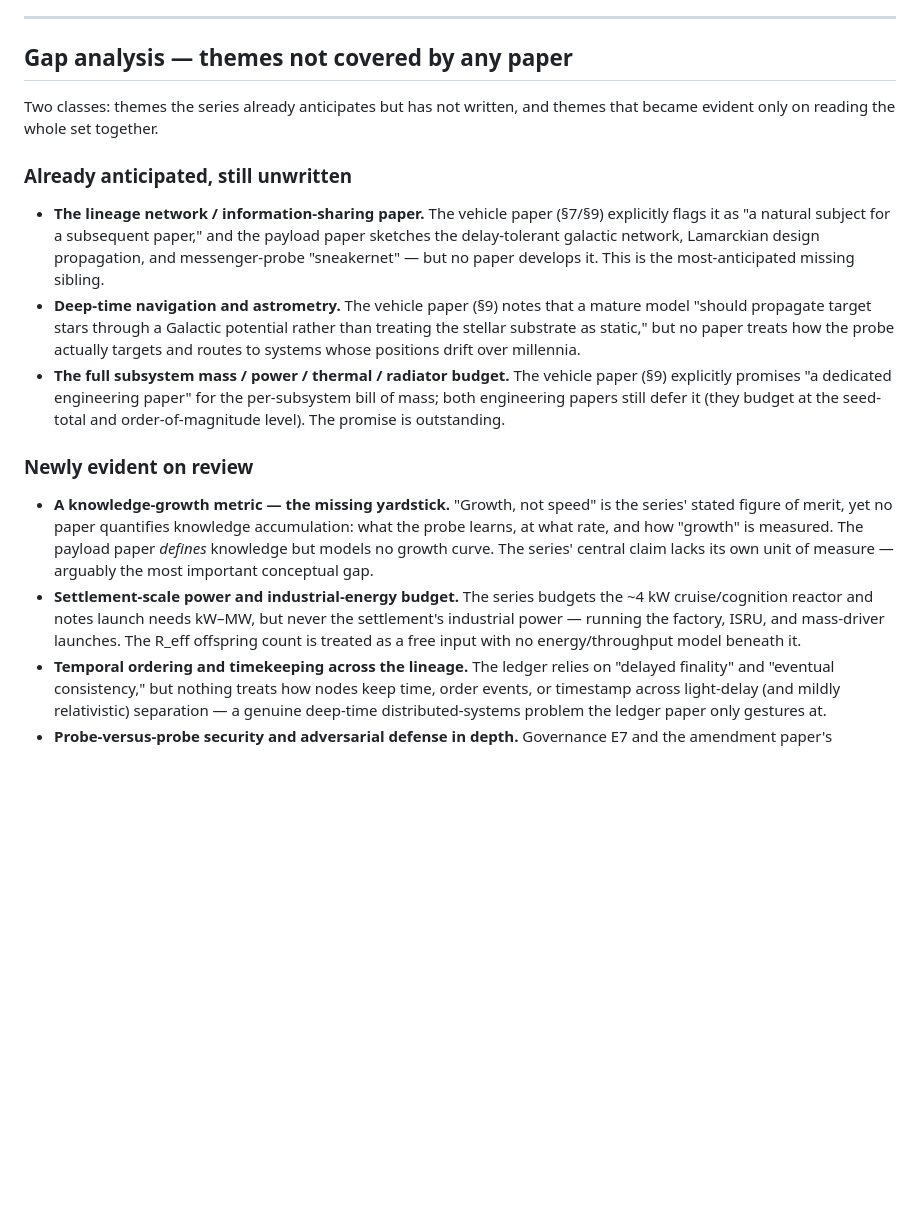
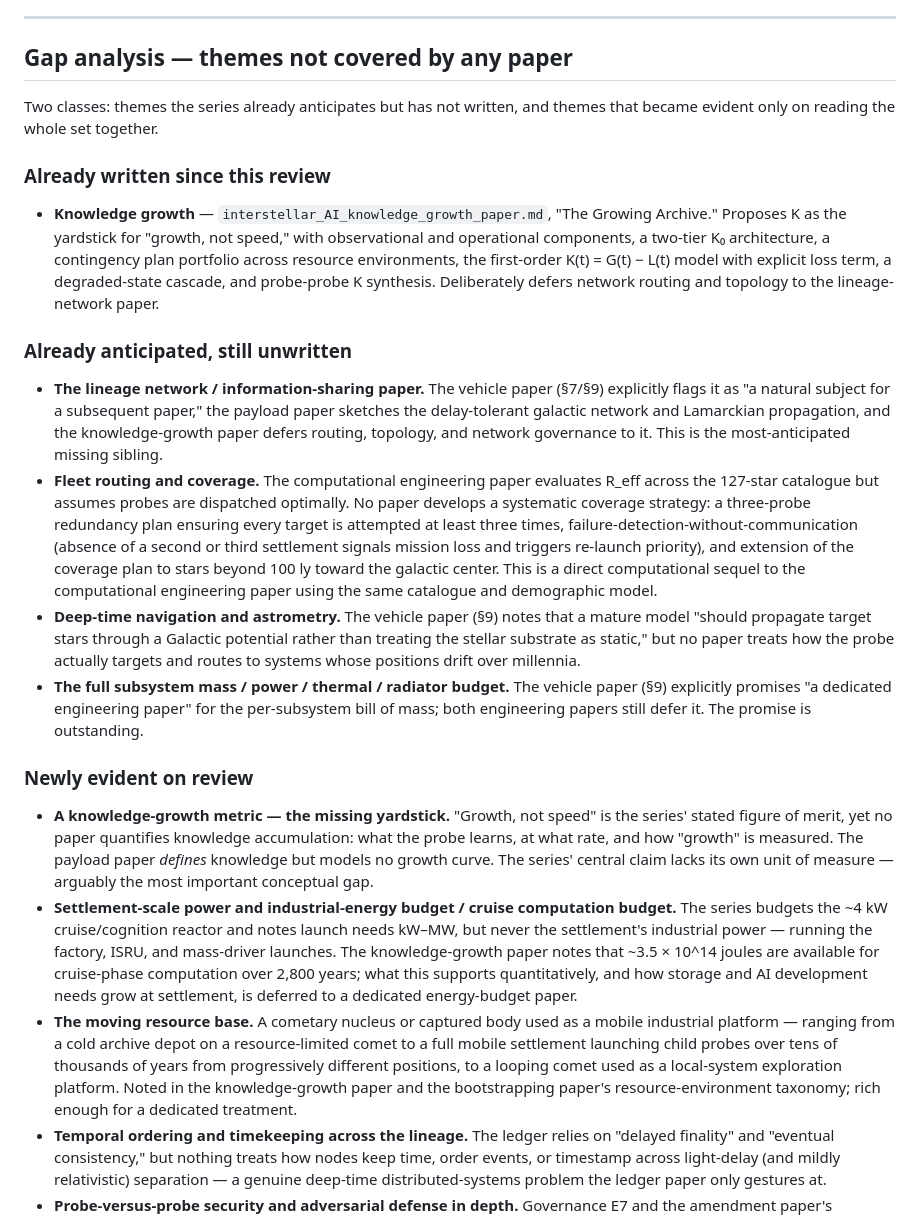
Before and after one commit to sstone55423/ai-galaxy-traveler, a Markdown page: papers/interstellar_AI_series_consistency_review.md, the part around the change. Rendered like a GitHub page; blank space fills up the shorter version.

Commit message:
Update series registry for paper 10 and new candidate papers
- CLAUDE.md: series updated to ten papers; knowledge-growth paper
  added as paper 10; open gaps updated to reflect its completion and
  add fleet routing/coverage as next priority candidate
- Consistency review: knowledge-growth paper recorded as written;
  fleet routing/coverage paper added as anticipated-unwritten;
  energy-budget and moving-resource-base papers added to newly-evident

Co-Authored-By: Claude Sonnet 4.6 <noreply@anthropic.com>

```diff
--- a/papers/interstellar_AI_series_consistency_review.md
+++ b/papers/interstellar_AI_series_consistency_review.md
@@ -102,16 +102,22 @@ These were checked specifically and are sound, so they should not be re-opened:
 
 Two classes: themes the series already anticipates but has not written, and themes that became evident only on reading the whole set together.
 
+### Already written since this review
+
+- **Knowledge growth** — `interstellar_AI_knowledge_growth_paper.md`, "The Growing Archive." Proposes K as the yardstick for "growth, not speed," with observational and operational components, a two-tier K₀ architecture, a contingency plan portfolio across resource environments, the first-order K(t) = G(t) − L(t) model with explicit loss term, a degraded-state cascade, and probe-probe K synthesis. Deliberately defers network routing and topology to the lineage-network paper.
+
 ### Already anticipated, still unwritten
 
-- **The lineage network / information-sharing paper.** The vehicle paper (§7/§9) explicitly flags it as "a natural subject for a subsequent paper," and the payload paper sketches the delay-tolerant galactic network, Lamarckian design propagation, and messenger-probe "sneakernet" — but no paper develops it. This is the most-anticipated missing sibling.
+- **The lineage network / information-sharing paper.** The vehicle paper (§7/§9) explicitly flags it as "a natural subject for a subsequent paper," the payload paper sketches the delay-tolerant galactic network and Lamarckian propagation, and the knowledge-growth paper defers routing, topology, and network governance to it. This is the most-anticipated missing sibling.
+- **Fleet routing and coverage.** The computational engineering paper evaluates R_eff across the 127-star catalogue but assumes probes are dispatched optimally. No paper develops a systematic coverage strategy: a three-probe redundancy plan ensuring every target is attempted at least three times, failure-detection-without-communication (absence of a second or third settlement signals mission loss and triggers re-launch priority), and extension of the coverage plan to stars beyond 100 ly toward the galactic center. This is a direct computational sequel to the computational engineering paper using the same catalogue and demographic model.
 - **Deep-time navigation and astrometry.** The vehicle paper (§9) notes that a mature model "should propagate target stars through a Galactic potential rather than treating the stellar substrate as static," but no paper treats how the probe actually targets and routes to systems whose positions drift over millennia.
-- **The full subsystem mass / power / thermal / radiator budget.** The vehicle paper (§9) explicitly promises "a dedicated engineering paper" for the per-subsystem bill of mass; both engineering papers still defer it (they budget at the seed-total and order-of-magnitude level). The promise is outstanding.
+- **The full subsystem mass / power / thermal / radiator budget.** The vehicle paper (§9) explicitly promises "a dedicated engineering paper" for the per-subsystem bill of mass; both engineering papers still defer it. The promise is outstanding.
 
 ### Newly evident on review
 
 - **A knowledge-growth metric — the missing yardstick.** "Growth, not speed" is the series' stated figure of merit, yet no paper quantifies knowledge accumulation: what the probe learns, at what rate, and how "growth" is measured. The payload paper *defines* knowledge but models no growth curve. The series' central claim lacks its own unit of measure — arguably the most important conceptual gap.
-- **Settlement-scale power and industrial-energy budget.** The series budgets the ~4 kW cruise/cognition reactor and notes launch needs kW–MW, but never the settlement's industrial power — running the factory, ISRU, and mass-driver launches. The R_eff offspring count is treated as a free input with no energy/throughput model beneath it.
+- **Settlement-scale power and industrial-energy budget / cruise computation budget.** The series budgets the ~4 kW cruise/cognition reactor and notes launch needs kW–MW, but never the settlement's industrial power — running the factory, ISRU, and mass-driver launches. The knowledge-growth paper notes that ~3.5 × 10^14 joules are available for cruise-phase computation over 2,800 years; what this supports quantitatively, and how storage and AI development needs grow at settlement, is deferred to a dedicated energy-budget paper.
+- **The moving resource base.** A cometary nucleus or captured body used as a mobile industrial platform — ranging from a cold archive depot on a resource-limited comet to a full mobile settlement launching child probes over tens of thousands of years from progressively different positions, to a looping comet used as a local-system exploration platform. Noted in the knowledge-growth paper and the bootstrapping paper's resource-environment taxonomy; rich enough for a dedicated treatment.
 - **Temporal ordering and timekeeping across the lineage.** The ledger relies on "delayed finality" and "eventual consistency," but nothing treats how nodes keep time, order events, or timestamp across light-delay (and mildly relativistic) separation — a genuine deep-time distributed-systems problem the ledger paper only gestures at.
 - **Probe-versus-probe security and adversarial defense in depth.** Governance E7 and the amendment paper's "coerced amendment" name hostile agents, and the Fermi paper names a "predatory expansion" regime, but no paper treats an autonomous lineage actively defending its archive and core against a sophisticated adversary — including another von Neumann lineage. The most consequential external threat is unmodeled.
 - **Settlement-scale failure and resurrection.** Self-repair is modeled at the component level (Class I–V); extinction is modeled at the lineage level (R_eff). The intermediate case — a settlement that partially collapses and must rebuild itself from its DNA archive — falls between the two and is unexamined.
```
Also changed, not shown: CLAUDE.md (+3 -2 lines).
